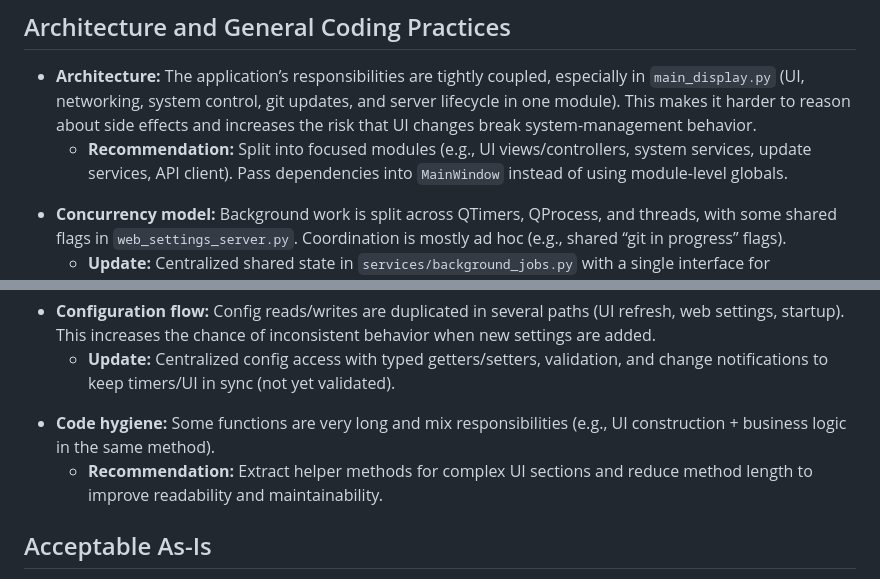
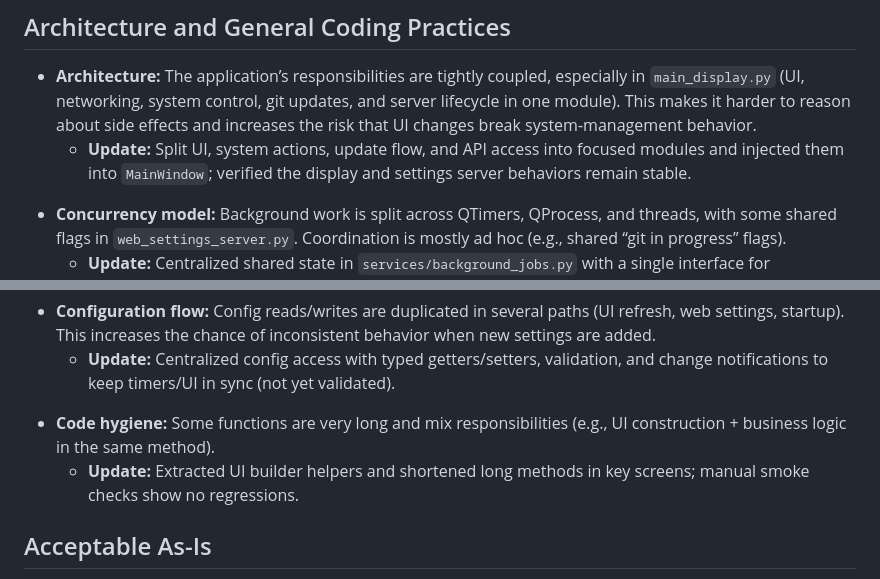
Before and after one commit to meschoening/nicole_train_arrivals, a Markdown page: CODE_REVIEW.md, 2 parts joined by grey strips. GitHub-like rendering.

Commit message:
Update todo list

```diff
--- a/CODE_REVIEW.md
+++ b/CODE_REVIEW.md
@@ -67,7 +67,7 @@ Reviewed the Python application (PyQt5 main display, Flask settings server, WiFi
 
 ## Architecture and General Coding Practices
 - <span style="color: green;">**Architecture:** The application’s responsibilities are tightly coupled, especially in `main_display.py` (UI, networking, system control, git updates, and server lifecycle in one module). This makes it harder to reason about side effects and increases the risk that UI changes break system-management behavior.
-  - **Recommendation:** Split into focused modules (e.g., UI views/controllers, system services, update services, API client). Pass dependencies into `MainWindow` instead of using module-level globals.</span>
+  - **Update:** Split UI, system actions, update flow, and API access into focused modules and injected them into `MainWindow`; verified the display and settings server behaviors remain stable.</span>
 - <span style="color: yellow;">**Concurrency model:** Background work is split across QTimers, QProcess, and threads, with some shared flags in `web_settings_server.py`. Coordination is mostly ad hoc (e.g., shared “git in progress” flags).
   - **Update:** Centralized shared state in `services/background_jobs.py` with a single interface for background jobs; Qt signals/slots now handle cross-thread updates to avoid subtle races.</span>
 - <span style="color: yellow;">**I/O boundaries:** Direct `os.system` and `subprocess` calls are scattered across UI and server code, and error handling is inconsistent (sometimes logged, sometimes suppressed).
@@ -75,7 +75,7 @@ Reviewed the Python application (PyQt5 main display, Flask settings server, WiFi
 - <span style="color: yellow;">**Configuration flow:** Config reads/writes are duplicated in several paths (UI refresh, web settings, startup). This increases the chance of inconsistent behavior when new settings are added.
   - **Update:** Centralized config access with typed getters/setters, validation, and change notifications to keep timers/UI in sync (not yet validated).</span>
 - <span style="color: green;">**Code hygiene:** Some functions are very long and mix responsibilities (e.g., UI construction + business logic in the same method).
-  - **Recommendation:** Extract helper methods for complex UI sections and reduce method length to improve readability and maintainability.</span>
+  - **Update:** Extracted UI builder helpers and shortened long methods in key screens; manual smoke checks show no regressions.</span>
 
 ## Acceptable As-Is
 - Message migration logic in `message_handler.load_messages` is clear and backward-compatible.
```
